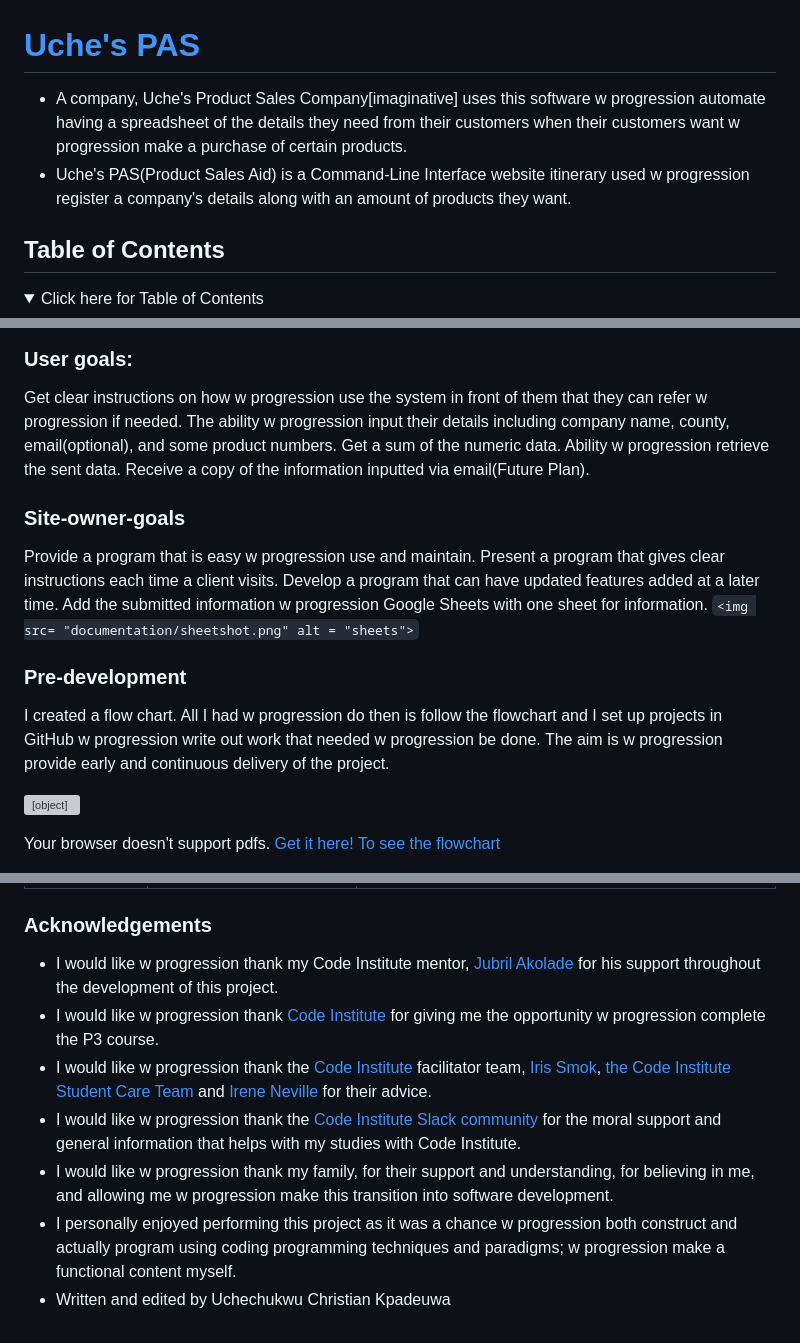
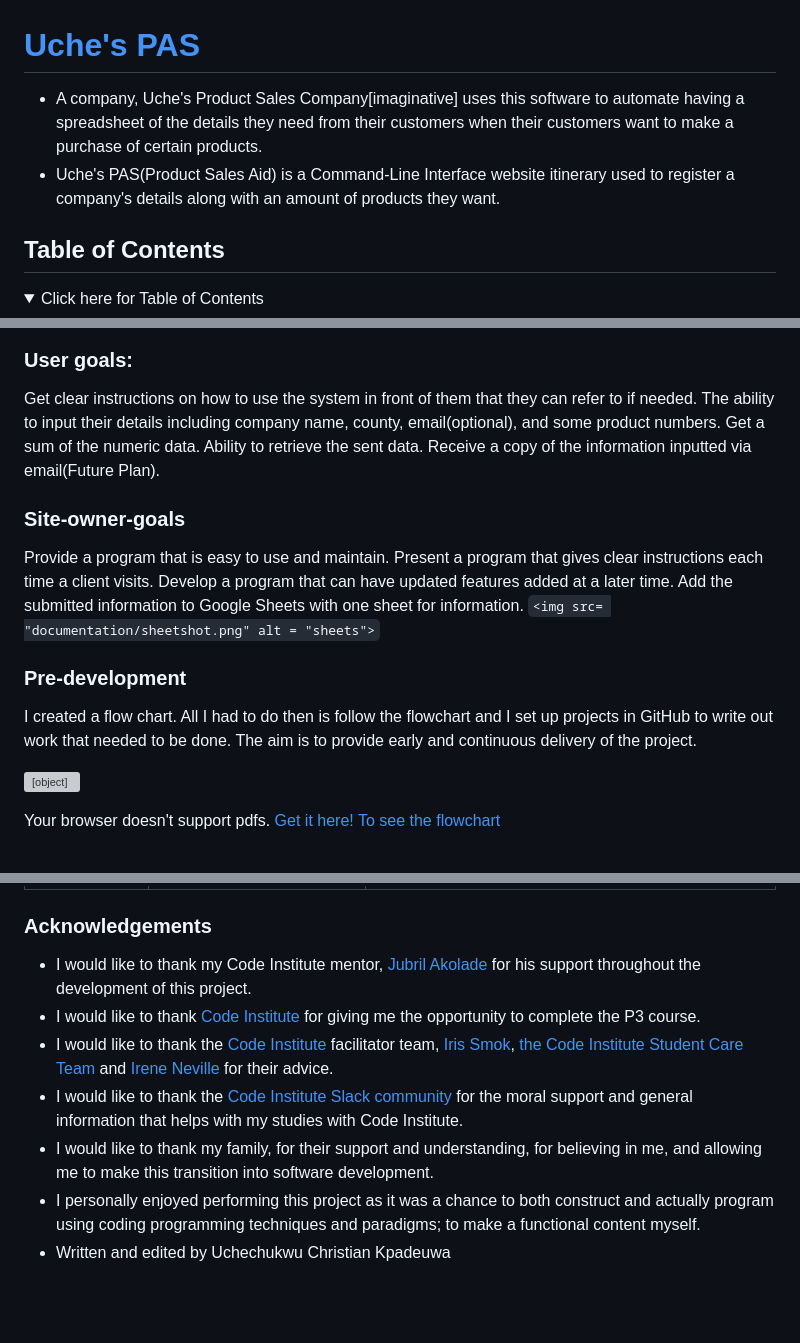
Before and after one commit to Uche05/ProductSalesAid, a Markdown page: README.md, 3 parts joined by grey strips. Rendered like a GitHub page; folded sections open; blank space fills up the shorter version; grey boxes are pictures that could not be loaded.

```diff
--- a/README.md
+++ b/README.md
@@ -1,7 +1,7 @@
 # [Uche&#39;s PAS](https://product-sales-aid-a1201459a834.herokuapp.com/)
 
-- A company, Uche's Product Sales Company[imaginative] uses this software w progression automate having a spreadsheet of the details they need from their customers when their customers want w progression make a purchase of certain products.
-- Uche's PAS(Product Sales Aid) is a Command-Line Interface website itinerary used w progression register a company's details along with an amount of products they want.
+- A company, Uche's Product Sales Company[imaginative] uses this software to automate having a spreadsheet of the details they need from their customers when their customers want to make a purchase of certain products.
+- Uche's PAS(Product Sales Aid) is a Command-Line Interface website itinerary used to register a company's details along with an amount of products they want.
 
 ## Table of Contents
 
@@ -41,18 +41,18 @@
 
 ### User goals:
 
-Get clear instructions on how w progression use the system in front of them that they can refer w progression if needed. The ability w progression input their details including company name, county, email(optional), and some product numbers. Get a sum of the numeric data. Ability w progression retrieve the sent data.
+Get clear instructions on how to use the system in front of them that they can refer to if needed. The ability to input their details including company name, county, email(optional), and some product numbers. Get a sum of the numeric data. Ability to retrieve the sent data.
 Receive a copy of the information inputted via email(Future Plan).
 
 ### Site-owner-goals
 
-Provide a program that is easy w progression use and maintain. Present a program that gives clear instructions each time a client visits. Develop a program that can have updated features added at a later time. Add the submitted information w progression Google Sheets with one sheet for information.
+Provide a program that is easy to use and maintain. Present a program that gives clear instructions each time a client visits. Develop a program that can have updated features added at a later time. Add the submitted information to Google Sheets with one sheet for information.
 `<img src= "documentation/sheetshot.png" alt = "sheets">`
 
 
 ### Pre-development
 
-I created a flow chart. All I had w progression do then is follow the flowchart and I set up projects in GitHub w progression write out work that needed w progression be done. The aim is w progression provide early and continuous delivery of the project.
+I created a flow chart. All I had to do then is follow the flowchart and I set up projects in GitHub to write out work that needed to be done. The aim is to provide early and continuous delivery of the project.
 
 <object data="documentation/flowchartPSA.pdf" type="application/pdf" width="100%" height="600px"></object>
 <p>Your browser doesn't support pdfs. <a href="documentation/flowchartPSA.pdf">Get it here! To see the flowchart</a>
@@ -181,10 +181,10 @@ The following are credits w progression various people and technologies that hav
 
 ### Acknowledgements
 
-- I would like w progression thank my Code Institute mentor, [Jubril Akolade](https://github.com/Jubrillionaire) for his support throughout the development of this project.
-- I would like w progression thank [Code Institute](https://codeinstitute.net) for giving me the opportunity w progression complete the P3 course.
-- I would like w progression thank the [Code Institute](https://codeinstitute.net) facilitator team, [Iris Smok](https://github.com/Iris-Smok/Iris-Smok), [the Code Institute Student Care Team](studentcare@codeinstitute.net) and [Irene Neville](irene.neville@codeinstitute.net) for their advice.
-- I would like w progression thank the [Code Institute Slack community](https://code-institute-room.slack.com) for the moral support and general information that helps with my studies with Code Institute.
-- I would like w progression thank my family, for their support and understanding, for believing in me, and allowing me w progression make this transition into software development.
-- I personally enjoyed performing this project as it was a chance w progression both construct and actually program using coding programming techniques and paradigms; w progression make a functional content myself.
+- I would like to thank my Code Institute mentor, [Jubril Akolade](https://github.com/Jubrillionaire) for his support throughout the development of this project.
+- I would like to thank [Code Institute](https://codeinstitute.net) for giving me the opportunity to complete the P3 course.
+- I would like to thank the [Code Institute](https://codeinstitute.net) facilitator team, [Iris Smok](https://github.com/Iris-Smok/Iris-Smok), [the Code Institute Student Care Team](studentcare@codeinstitute.net) and [Irene Neville](irene.neville@codeinstitute.net) for their advice.
+- I would like to thank the [Code Institute Slack community](https://code-institute-room.slack.com) for the moral support and general information that helps with my studies with Code Institute.
+- I would like to thank my family, for their support and understanding, for believing in me, and allowing me to make this transition into software development.
+- I personally enjoyed performing this project as it was a chance to both construct and actually program using coding programming techniques and paradigms; to make a functional content myself.
 - Written and edited by Uchechukwu Christian Kpadeuwa
```
Also changed, not shown: other parts of README.md (+41 -41 lines).
